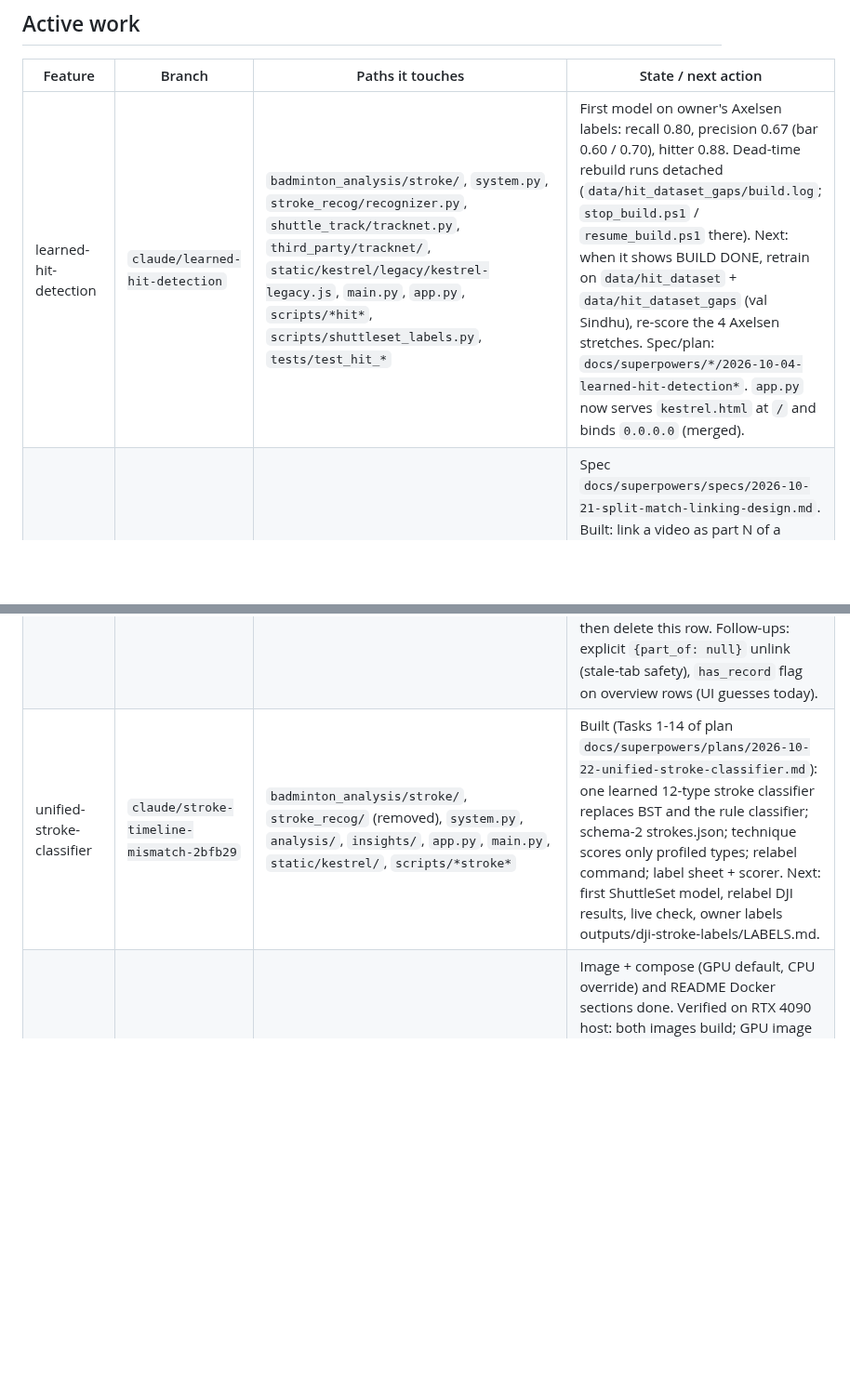
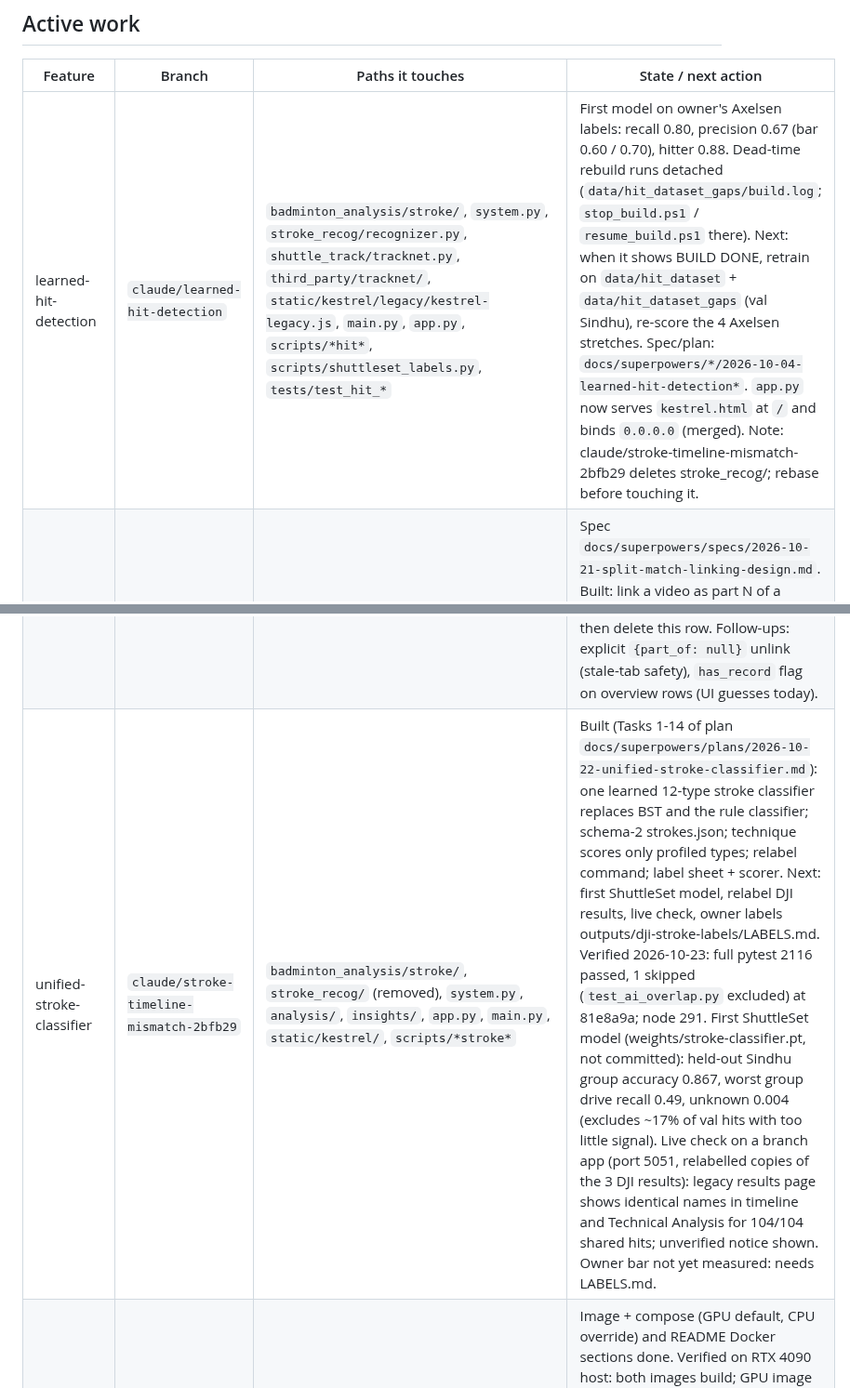
Before and after one commit to seafood-rice/Good-Badminton, a Markdown page: .ai/STATE.md, 2 parts joined by grey strips. Shown at 93% size. Drawn GitHub-style; blank space fills up the shorter version.

Commit message:
docs(state): record the unified stroke classifier verification
Co-Authored-By: Claude Opus 5.5 <noreply@anthropic.com>

```diff
--- a/.ai/STATE.md
+++ b/.ai/STATE.md
@@ -41,9 +41,9 @@ merged as #13; its dead-time gap builder (`--gaps`) and the `/` -> Kestrel servi
 
 | Feature | Branch | Paths it touches | State / next action |
 |---|---|---|---|
-| learned-hit-detection | `claude/learned-hit-detection` | `badminton_analysis/stroke/`, `system.py`, `stroke_recog/recognizer.py`, `shuttle_track/tracknet.py`, `third_party/tracknet/`, `static/kestrel/legacy/kestrel-legacy.js`, `main.py`, `app.py`, `scripts/*hit*`, `scripts/shuttleset_labels.py`, `tests/test_hit_*` | First model on owner's Axelsen labels: recall 0.80, precision 0.67 (bar 0.60 / 0.70), hitter 0.88. Dead-time rebuild runs detached (`data/hit_dataset_gaps/build.log`; `stop_build.ps1` / `resume_build.ps1` there). Next: when it shows BUILD DONE, retrain on `data/hit_dataset` + `data/hit_dataset_gaps` (val Sindhu), re-score the 4 Axelsen stretches. Spec/plan: `docs/superpowers/*/2026-10-04-learned-hit-detection*`. `app.py` now serves `kestrel.html` at `/` and binds `0.0.0.0` (merged). |
+| learned-hit-detection | `claude/learned-hit-detection` | `badminton_analysis/stroke/`, `system.py`, `stroke_recog/recognizer.py`, `shuttle_track/tracknet.py`, `third_party/tracknet/`, `static/kestrel/legacy/kestrel-legacy.js`, `main.py`, `app.py`, `scripts/*hit*`, `scripts/shuttleset_labels.py`, `tests/test_hit_*` | First model on owner's Axelsen labels: recall 0.80, precision 0.67 (bar 0.60 / 0.70), hitter 0.88. Dead-time rebuild runs detached (`data/hit_dataset_gaps/build.log`; `stop_build.ps1` / `resume_build.ps1` there). Next: when it shows BUILD DONE, retrain on `data/hit_dataset` + `data/hit_dataset_gaps` (val Sindhu), re-score the 4 Axelsen stretches. Spec/plan: `docs/superpowers/*/2026-10-04-learned-hit-detection*`. `app.py` now serves `kestrel.html` at `/` and binds `0.0.0.0` (merged). Note: claude/stroke-timeline-mismatch-2bfb29 deletes stroke_recog/; rebase before touching it. |
 | split-match-linking | `claude/match-split-side-change-58a409` | `badminton_analysis/library/athletes.py`, `insights/aggregate.py`, `web/athletes_routes.py`, `app.py` (`_forget_match_record`), `static/kestrel/views/matches.js`, `static/kestrel/core/i18n.js` | Spec `docs/superpowers/specs/2026-10-21-split-match-linking-design.md`. Built: link a video as part N of a match (manual, sides-swapped flag); one expandable Matches row. Verified 2026-10-21: full pytest 2047 passed / 2 skipped, `node --test tests/js/*.test.mjs` 280 passed, live UI + API check on seeded data. Next: owner review/merge of the PR; then delete this row. Follow-ups: explicit `{part_of: null}` unlink (stale-tab safety), `has_record` flag on overview rows (UI guesses today). |
-| unified-stroke-classifier | `claude/stroke-timeline-mismatch-2bfb29` | `badminton_analysis/stroke/`, `stroke_recog/` (removed), `system.py`, `analysis/`, `insights/`, `app.py`, `main.py`, `static/kestrel/`, `scripts/*stroke*` | Built (Tasks 1-14 of plan `docs/superpowers/plans/2026-10-22-unified-stroke-classifier.md`): one learned 12-type stroke classifier replaces BST and the rule classifier; schema-2 strokes.json; technique scores only profiled types; relabel command; label sheet + scorer. Next: first ShuttleSet model, relabel DJI results, live check, owner labels outputs/dji-stroke-labels/LABELS.md. |
+| unified-stroke-classifier | `claude/stroke-timeline-mismatch-2bfb29` | `badminton_analysis/stroke/`, `stroke_recog/` (removed), `system.py`, `analysis/`, `insights/`, `app.py`, `main.py`, `static/kestrel/`, `scripts/*stroke*` | Built (Tasks 1-14 of plan `docs/superpowers/plans/2026-10-22-unified-stroke-classifier.md`): one learned 12-type stroke classifier replaces BST and the rule classifier; schema-2 strokes.json; technique scores only profiled types; relabel command; label sheet + scorer. Next: first ShuttleSet model, relabel DJI results, live check, owner labels outputs/dji-stroke-labels/LABELS.md. Verified 2026-10-23: full pytest 2116 passed, 1 skipped (`test_ai_overlap.py` excluded) at 81e8a9a; node 291. First ShuttleSet model (weights/stroke-classifier.pt, not committed): held-out Sindhu group accuracy 0.867, worst group drive recall 0.49, unknown 0.004 (excludes ~17% of val hits with too little signal). Live check on a branch app (port 5051, relabelled copies of the 3 DJI results): legacy results page shows identical names in timeline and Technical Analysis for 104/104 shared hits; unverified notice shown. Owner bar not yet measured: needs LABELS.md. |
 | docker-migration-compose | `claude/docker-migration-compose-a48190` | `Dockerfile`, `.dockerignore`, `docker-compose*.yml`, `README.md`, `README_EN.md` | Image + compose (GPU default, CPU override) and README Docker sections done. Verified on RTX 4090 host: both images build; GPU image sees CUDA (torch + onnxruntime CUDA session); stack healthy; `pytest` in GPU image 1936 passed, 3 skipped (`test_ai_overlap.py` excluded, needs `git`). Not run: `fetch-weights` download, a real analysis on a video with weights. Delete this row when merged. |
 
 ## Decisions that still matter
```
